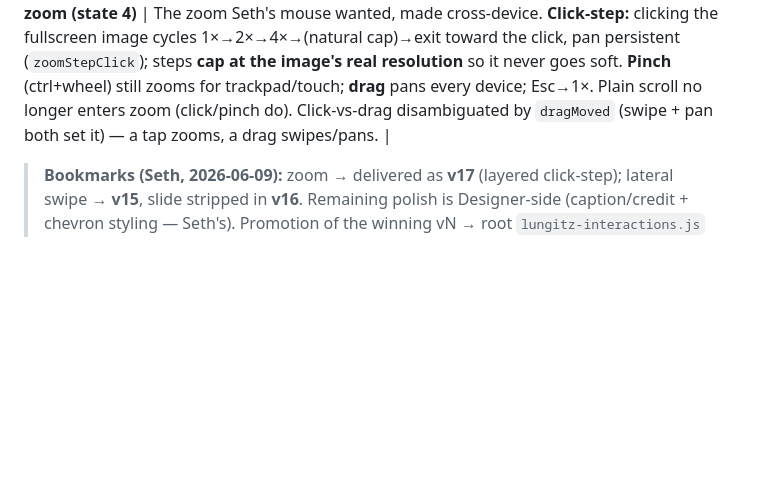
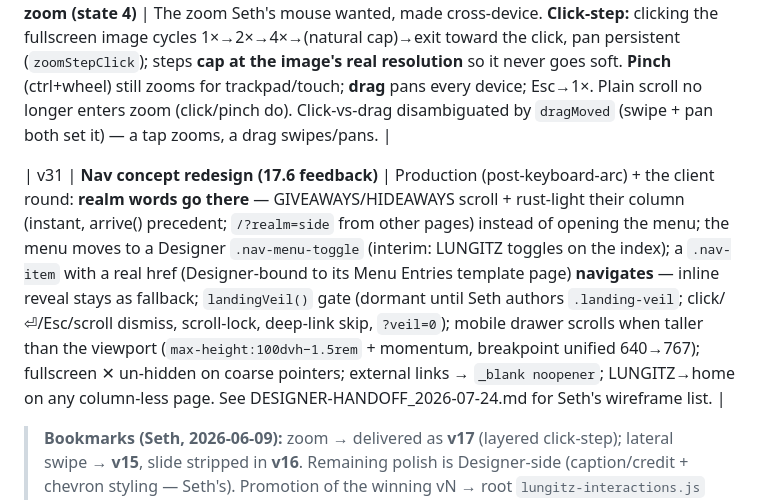
Before and after one commit to sethweiner/lungitz, a Markdown page: sandbox/README.md, the part around the change. Drawn GitHub-style; blank space fills up the shorter version.

Commit message:
sandbox ledger: v31 row
Co-Authored-By: Claude Fable 5 <noreply@anthropic.com>

```diff
--- a/sandbox/README.md
+++ b/sandbox/README.md
@@ -77,6 +77,8 @@ promoted to the root `lungitz-interactions.js` (production) and these can be pru
 | v18 | **Menu as real elements (CMS)** | Production + **find-or-reuse `navMenu`**: the masthead menu now lives in the Designer — `.nav-body` → `.nav-menu` → two **Menu Entries** Collection Lists (`.nav-panel.is-giveaways` / `.is-hideaways`), each item a `.h5-nav.nav-item` label (→ Name) + hidden `.nav-item-body` (→ Body). The script finds that structure, wires click→`.nav-detail` reveal, and **builds nothing**; falls back to the in-code arrays if the CMS menu is absent (Home keeps working pre-promotion). `.nav-body` ships **eye-hidden** in the Designer (tidy canvas); the script lifts the hide at runtime. Drawer motion stays injected. |
 | v17 | **Layered zoom (state 4)** | The zoom Seth's mouse wanted, made cross-device. **Click-step:** clicking the fullscreen image cycles 1×→2×→4×→(natural cap)→exit toward the click, pan persistent (`zoomStepClick`); steps **cap at the image's real resolution** so it never goes soft. **Pinch** (ctrl+wheel) still zooms for trackpad/touch; **drag** pans every device; Esc→1×. Plain scroll no longer enters zoom (click/pinch do). Click-vs-drag disambiguated by `dragMoved` (swipe + pan both set it) — a tap zooms, a drag swipes/pans. |
 
+| v31 | **Nav concept redesign (17.6 feedback)** | Production (post-keyboard-arc) + the client round: **realm words go there** — GIVEAWAYS/HIDEAWAYS scroll + rust-light their column (instant, arrive() precedent; `/?realm=side` from other pages) instead of opening the menu; the menu moves to a Designer `.nav-menu-toggle` (interim: LUNGITZ toggles on the index); a `.nav-item` with a real href (Designer-bound to its Menu Entries template page) **navigates** — inline reveal stays as fallback; `landingVeil()` gate (dormant until Seth authors `.landing-veil`; click/⏎/Esc/scroll dismiss, scroll-lock, deep-link skip, `?veil=0`); mobile drawer scrolls when taller than the viewport (`max-height:100dvh−1.5rem` + momentum, breakpoint unified 640→767); fullscreen ✕ un-hidden on coarse pointers; external links → `_blank noopener`; LUNGITZ→home on any column-less page. See DESIGNER-HANDOFF_2026-07-24.md for Seth's wireframe list. |
+
 > **Bookmarks (Seth, 2026-06-09):** zoom → delivered as **v17** (layered click-step); lateral swipe → **v15**, slide stripped in **v16**. Remaining polish is Designer-side (caption/credit + chevron styling — Seth's). Promotion of the winning vN → root `lungitz-interactions.js` still pending.
 
 > ⚠️ **Base new variants (v7+) on current production `c745464`, not v1–v6** —
```
